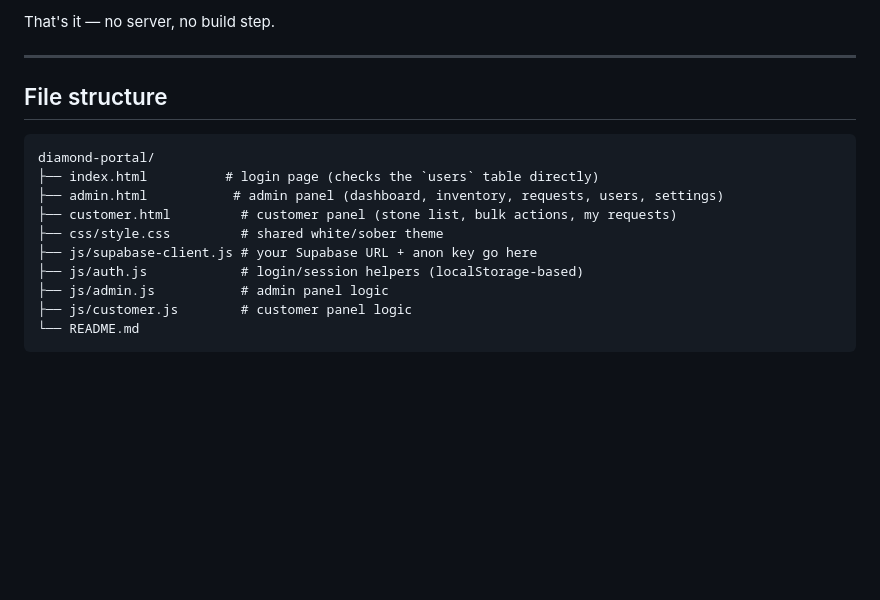
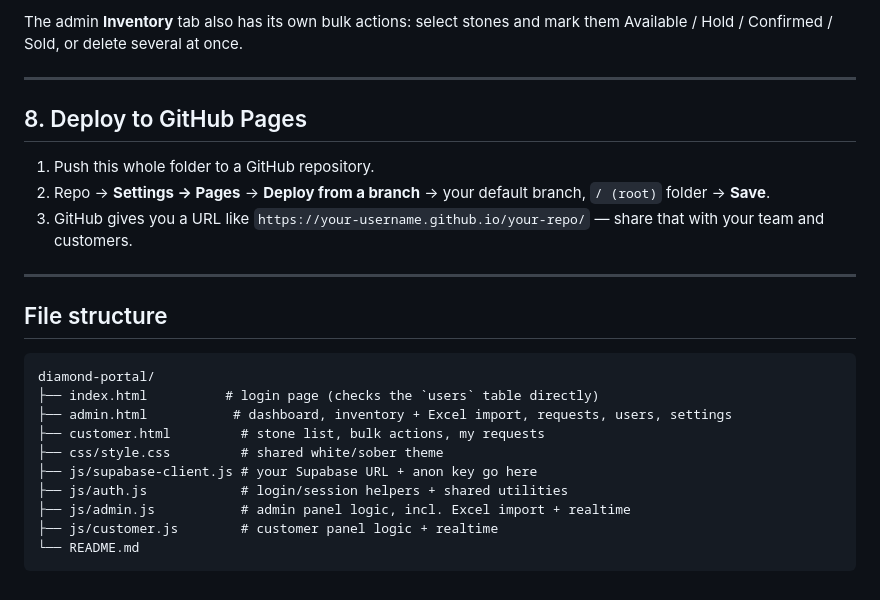
Before and after one commit to Digitalworldspace/diamond, a Markdown page: README.md, the part around one of its changes. Rendered like a GitHub page; blank space fills up the shorter version.

````diff
--- a/README.md
+++ b/README.md
@@ -189,5 +246,17 @@ truth for your company's information across the portal.
 
-That's it — no server, no build step.
+The admin **Inventory** tab also has its own bulk actions: select stones
+and mark them Available / Hold / Confirmed / Sold, or delete several at
+once.
+
+---
+
+## 8. Deploy to GitHub Pages
+
+1. Push this whole folder to a GitHub repository.
+2. Repo → **Settings → Pages** → **Deploy from a branch** → your default
+   branch, `/ (root)` folder → **Save**.
+3. GitHub gives you a URL like `https://your-username.github.io/your-repo/`
+   — share that with your team and customers.
 
 ---
 
@@ -196,12 +265,12 @@ That's it — no server, no build step.
 ```
 diamond-portal/
 ├── index.html          # login page (checks the `users` table directly)
-├── admin.html           # admin panel (dashboard, inventory, requests, users, settings)
-├── customer.html         # customer panel (stone list, bulk actions, my requests)
+├── admin.html           # dashboard, inventory + Excel import, requests, users, settings
+├── customer.html         # stone list, bulk actions, my requests
 ├── css/style.css         # shared white/sober theme
 ├── js/supabase-client.js # your Supabase URL + anon key go here
-├── js/auth.js            # login/session helpers (localStorage-based)
-├── js/admin.js           # admin panel logic
-├── js/customer.js        # customer panel logic
+├── js/auth.js            # login/session helpers + shared utilities
+├── js/admin.js           # admin panel logic, incl. Excel import + realtime
+├── js/customer.js        # customer panel logic + realtime
 └── README.md
 ```
````
Also changed, not shown: other parts of README.md (+134 -77 lines).
